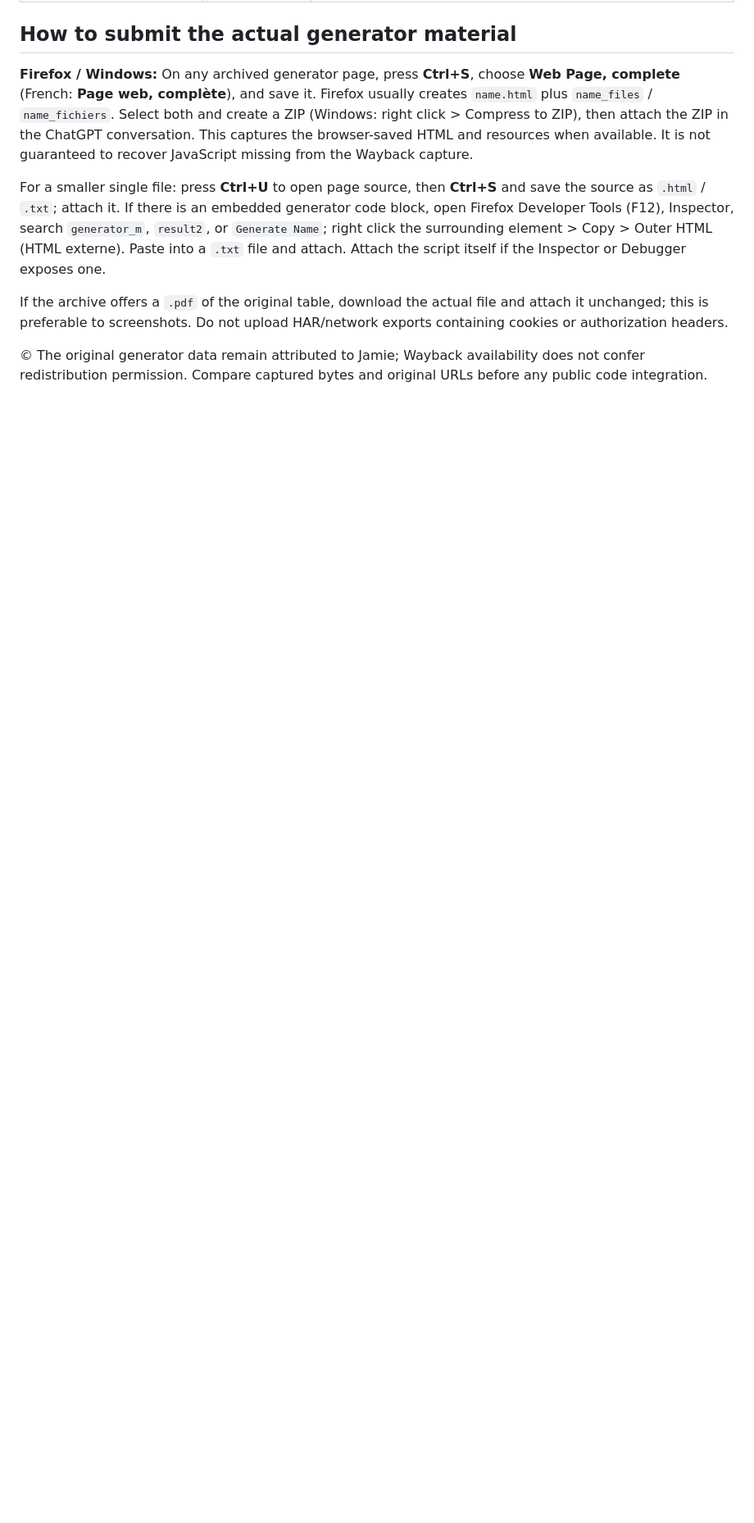
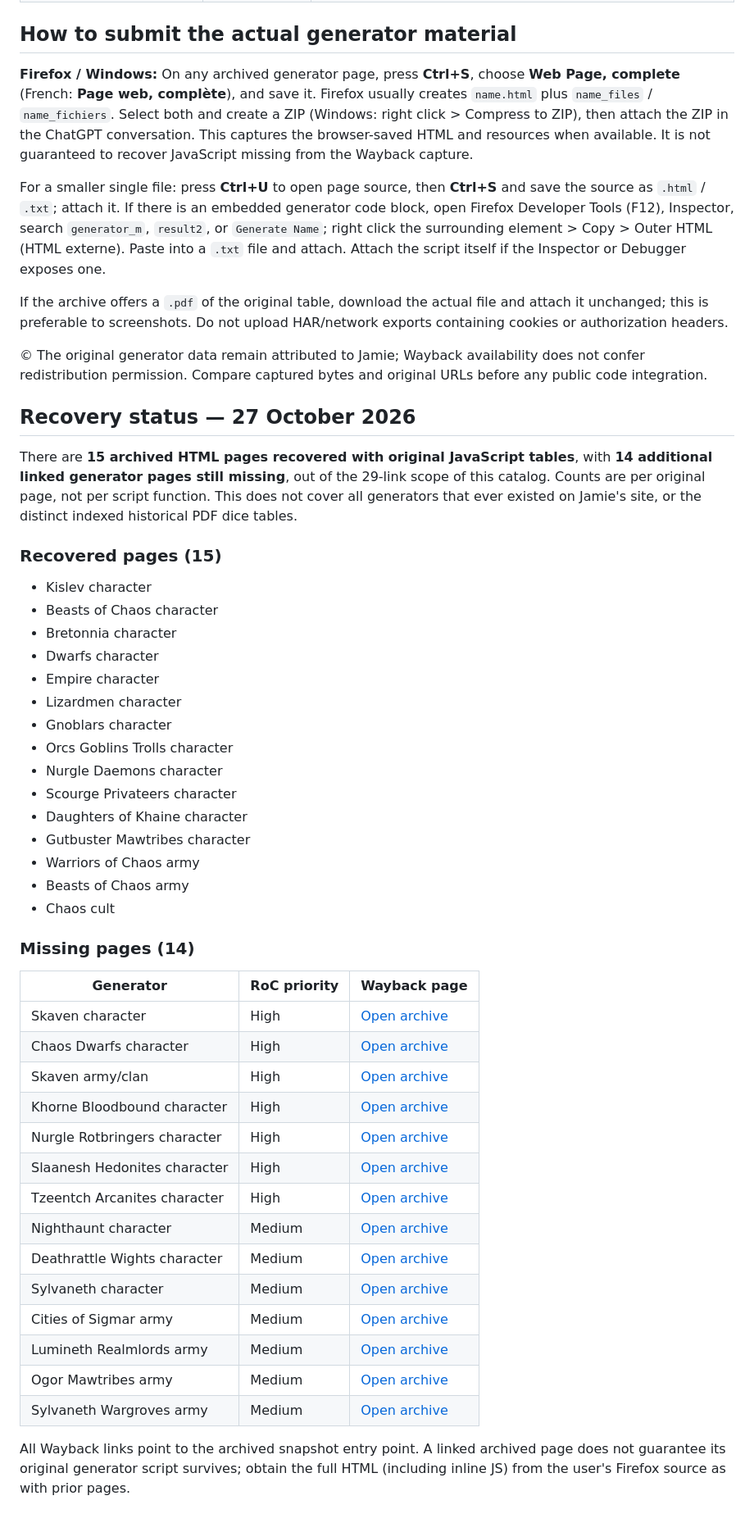
Before and after one commit to Dreadaxe/roc-warband-generator, a Markdown page: research/realm-of-plastic-wayback-index.md, the part around the change. Shown at 82% size. GitHub-like rendering; blank space fills up the shorter version.

Commit message:
Track 15 recovered and 14 missing Realm of Plastic archived name-generator pages

```diff
--- a/research/realm-of-plastic-wayback-index.md
+++ b/research/realm-of-plastic-wayback-index.md
@@ -57,3 +57,46 @@ For a smaller single file: press **Ctrl+U** to open page source, then **Ctrl+S**
 If the archive offers a `.pdf` of the original table, download the actual file and attach it unchanged; this is preferable to screenshots. Do not upload HAR/network exports containing cookies or authorization headers.
 
 © The original generator data remain attributed to Jamie; Wayback availability does not confer redistribution permission. Compare captured bytes and original URLs before any public code integration.
+
+## Recovery status — 27 October 2026
+
+There are **15 archived HTML pages recovered with original JavaScript tables**, with **14 additional linked generator pages still missing**, out of the 29-link scope of this catalog. Counts are per original page, not per script function. This does not cover all generators that ever existed on Jamie's site, or the distinct indexed historical PDF dice tables.
+
+### Recovered pages (15)
+
+- Kislev character
+- Beasts of Chaos character
+- Bretonnia character
+- Dwarfs character
+- Empire character
+- Lizardmen character
+- Gnoblars character
+- Orcs Goblins Trolls character
+- Nurgle Daemons character
+- Scourge Privateers character
+- Daughters of Khaine character
+- Gutbuster Mawtribes character
+- Warriors of Chaos army
+- Beasts of Chaos army
+- Chaos cult
+
+### Missing pages (14)
+
+| Generator | RoC priority | Wayback page |
+|---|---|---|
+| Skaven character | High | [Open archive](https://web.archive.org/web/20241129090623/https://www.realmofplastic.com/warhammer-fantasy-blog/skaven-character-name-generator-warhammer-fantasy) |
+| Chaos Dwarfs character | High | [Open archive](https://web.archive.org/web/20241129090623/https://www.realmofplastic.com/warhammer-fantasy-blog/chaos-dwarfs-character-name-generator-warhammer-fantasy) |
+| Skaven army/clan | High | [Open archive](https://web.archive.org/web/20241129090623/https://www.realmofplastic.com/hobby-blog/army-clan-name-generator-skaven) |
+| Khorne Bloodbound character | High | [Open archive](https://web.archive.org/web/20241129090623/https://www.realmofplastic.com/hobby-blog/character-name-generator-khorne-bloodbound) |
+| Nurgle Rotbringers character | High | [Open archive](https://web.archive.org/web/20241129090623/https://www.realmofplastic.com/hobby-blog/character-name-generator-nurgle-rotbringers) |
+| Slaanesh Hedonites character | High | [Open archive](https://web.archive.org/web/20241129090623/https://www.realmofplastic.com/hobby-blog/character-name-generator-slaanesh-hedonites) |
+| Tzeentch Arcanites character | High | [Open archive](https://web.archive.org/web/20241129090623/https://www.realmofplastic.com/hobby-blog/character-name-generator-tzeentch-arcanites) |
+| Nighthaunt character | Medium | [Open archive](https://web.archive.org/web/20241129090623/https://www.realmofplastic.com/hobby-blog/2019/2/7/character-name-generator-nighthaunt) |
+| Deathrattle Wights character | Medium | [Open archive](https://web.archive.org/web/20241129090623/https://www.realmofplastic.com/hobby-blog/character-name-generator-deathrattle-wights) |
+| Sylvaneth character | Medium | [Open archive](https://web.archive.org/web/20241129090623/https://www.realmofplastic.com/hobby-blog/character-name-generator-sylvaneth) |
+| Cities of Sigmar army | Medium | [Open archive](https://web.archive.org/web/20241129090623/https://www.realmofplastic.com/hobby-blog/army-name-generator-cities-of-sigmar) |
+| Lumineth Realmlords army | Medium | [Open archive](https://web.archive.org/web/20241129090623/https://www.realmofplastic.com/hobby-blog/army-name-generator-lumineth-realm-lords) |
+| Ogor Mawtribes army | Medium | [Open archive](https://web.archive.org/web/20241129090623/https://www.realmofplastic.com/hobby-blog/army-name-generator-ogor-mawtribes) |
+| Sylvaneth Wargroves army | Medium | [Open archive](https://web.archive.org/web/20241129090623/https://www.realmofplastic.com/hobby-blog/warhammer-army-name-generator-sylvaneth-wargroves) |
+
+All Wayback links point to the archived snapshot entry point. A linked archived page does not guarantee its original generator script survives; obtain the full HTML (including inline JS) from the user's Firefox source as with prior pages.
```
